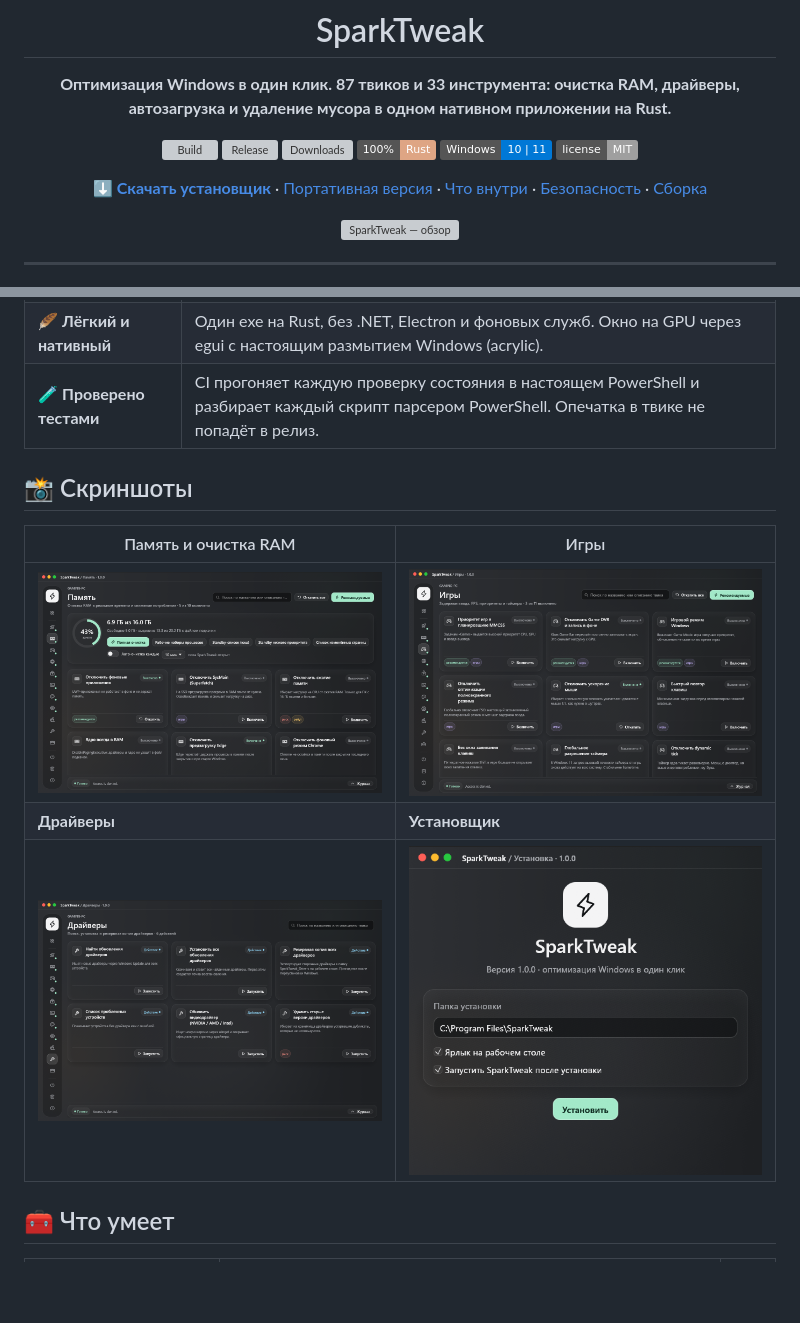
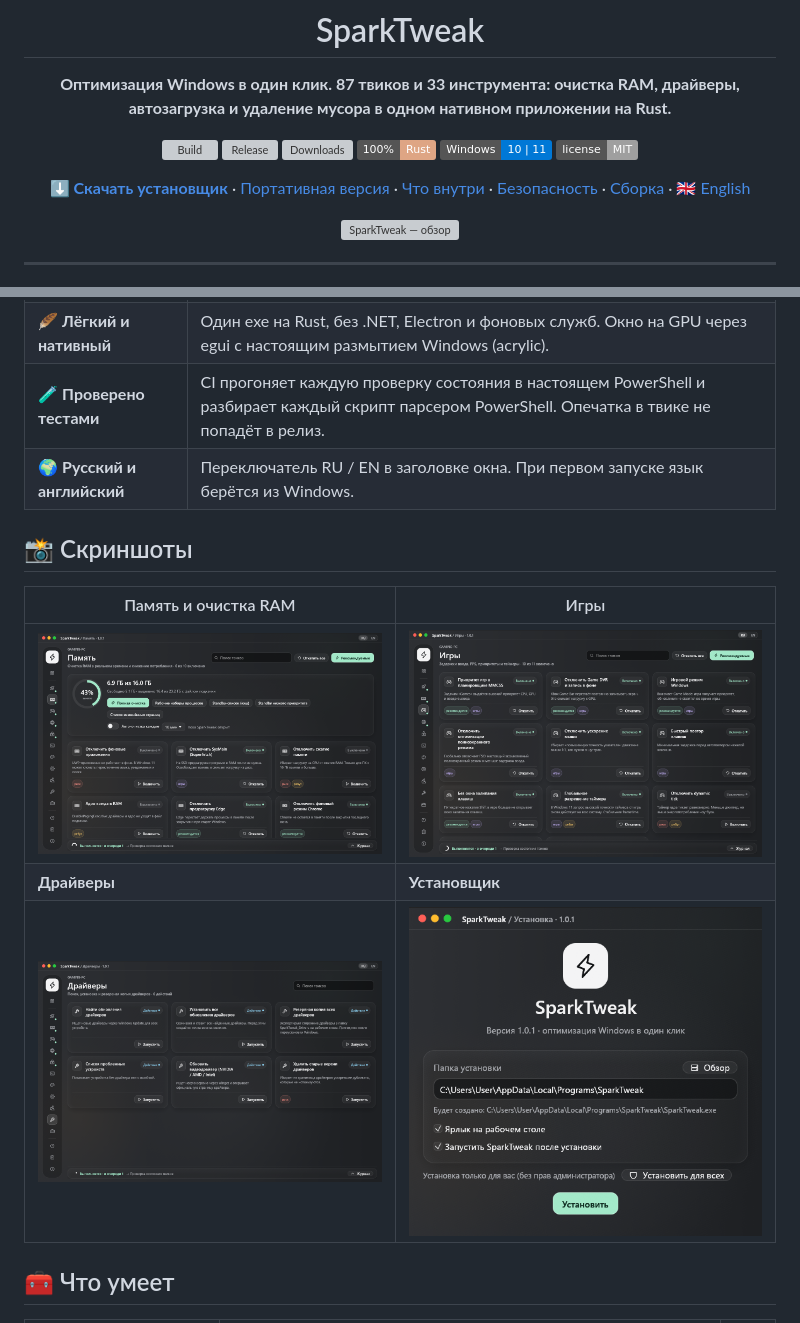
Before and after one commit to s0nd3r-py/SparkTweak, a Markdown page: README.md, 2 parts joined by grey strips. Drawn GitHub-style; pictures changed too: docs/screenshots/drivers.png, docs/screenshots/games.png, docs/screenshots/memory.png; badges without logos; blank space fills up the shorter version; grey boxes are pictures that could not be loaded.

```diff
--- a/README.md
+++ b/README.md
@@ -13,7 +13,7 @@
 ![Windows](https://img.shields.io/badge/Windows-10%20%7C%2011-0078d6?logo=windows)
 [![License: MIT](https://img.shields.io/badge/license-MIT-lightgrey)](LICENSE)
 
-[**⬇ Скачать установщик**](https://github.com/s0nd3r-py/SparkTweak/releases/latest/download/SparkTweak-Setup.exe) · [Портативная версия](https://github.com/s0nd3r-py/SparkTweak/releases/latest/download/SparkTweak-Portable.exe) · [Что внутри](#-что-умеет) · [Безопасность](#-безопасность) · [Сборка](#-сборка-из-исходников)
+[**⬇ Скачать установщик**](https://github.com/s0nd3r-py/SparkTweak/releases/latest/download/SparkTweak-Setup.exe) · [Портативная версия](https://github.com/s0nd3r-py/SparkTweak/releases/latest/download/SparkTweak-Portable.exe) · [Что внутри](#-что-умеет) · [Безопасность](#-безопасность) · [Сборка](#-сборка-из-исходников) · [🇬🇧 English](#-english)
 
 <img src="docs/screenshots/overview.png" alt="SparkTweak — обзор" width="100%" />
 
@@ -30,6 +30,7 @@
 | 🔍 **Ничего не спрятано** | Все 120 твиков и действий — это обычные записи реестра, службы и команды Windows, описанные данными в [`tweaks.rs`](app/src/tweaks.rs). Перед применением их можно прочитать. |
 | 🪶 **Лёгкий и нативный** | Один exe на Rust, без .NET, Electron и фоновых служб. Окно на GPU через egui с настоящим размытием Windows (acrylic). |
 | 🧪 **Проверено тестами** | CI прогоняет каждую проверку состояния в настоящем PowerShell и разбирает каждый скрипт парсером PowerShell. Опечатка в твике не попадёт в релиз. |
+| 🌍 **Русский и английский** | Переключатель RU / EN в заголовке окна. При первом запуске язык берётся из Windows. |
 
 ## 📸 Скриншоты
 
```
Also changed, not shown: other parts of README.md (+18 -0 lines), docs/screenshots/overview-en.png (added), 11 other files.
